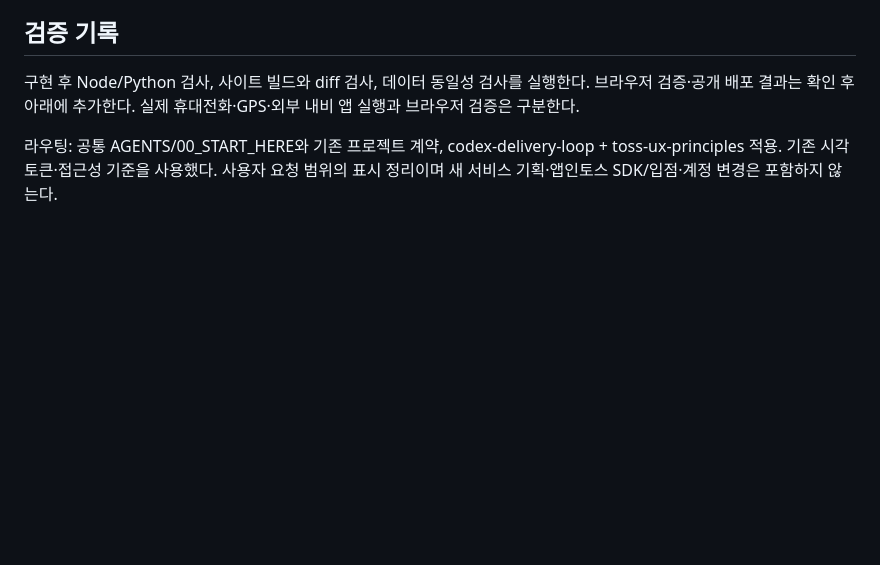
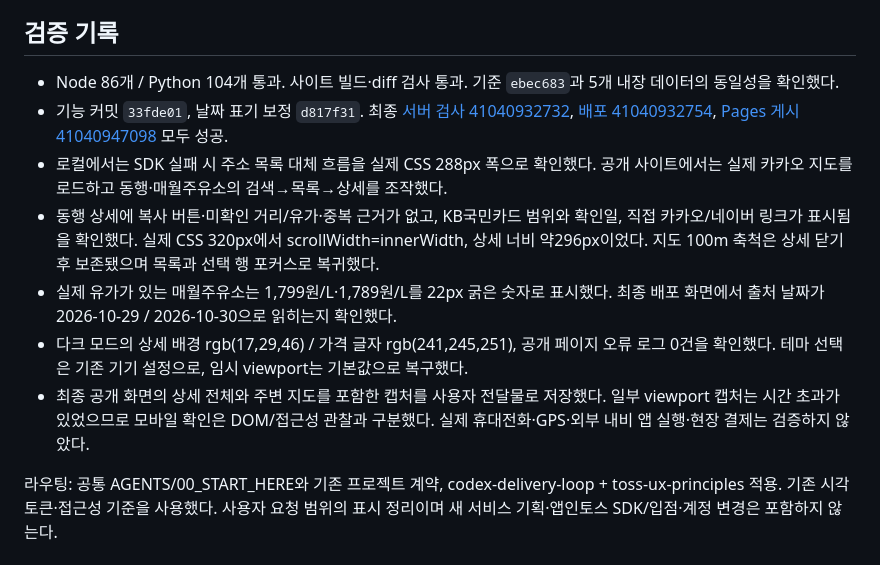
Before and after one commit to pcwin21-alt/gwangju-gas-map, a Markdown page: docs/VISUAL_SIMPLIFICATION_20261030.md, the part around the change. Rendered like a GitHub page; blank space fills up the shorter version.

Commit message:
Record deployed visual cleanup checks

```diff
--- a/docs/VISUAL_SIMPLIFICATION_20261030.md
+++ b/docs/VISUAL_SIMPLIFICATION_20261030.md
@@ -22,6 +22,12 @@
 
 ## 검증 기록
 
-구현 후 Node/Python 검사, 사이트 빌드와 diff 검사, 데이터 동일성 검사를 실행한다. 브라우저 검증·공개 배포 결과는 확인 후 아래에 추가한다. 실제 휴대전화·GPS·외부 내비 앱 실행과 브라우저 검증은 구분한다.
+- Node 86개 / Python 104개 통과. 사이트 빌드·diff 검사 통과. 기준 `ebec683`과 5개 내장 데이터의 동일성을 확인했다.
+- 기능 커밋 `33fde01`, 날짜 표기 보정 `d817f31`. 최종 [서버 검사 41040932732](https://github.com/pcwin21-alt/gwangju-gas-map/actions/runs/41040932732), [배포 41040932754](https://github.com/pcwin21-alt/gwangju-gas-map/actions/runs/41040932754), [Pages 게시 41040947098](https://github.com/pcwin21-alt/gwangju-gas-map/actions/runs/41040947098) 모두 성공.
+- 로컬에서는 SDK 실패 시 주소 목록 대체 흐름을 실제 CSS 288px 폭으로 확인했다. 공개 사이트에서는 실제 카카오 지도를 로드하고 동행·매월주유소의 검색→목록→상세를 조작했다.
+- 동행 상세에 복사 버튼·미확인 거리/유가·중복 근거가 없고, KB국민카드 범위와 확인일, 직접 카카오/네이버 링크가 표시됨을 확인했다. 실제 CSS 320px에서 scrollWidth=innerWidth, 상세 너비 약296px이었다. 지도 100m 축척은 상세 닫기 후 보존됐으며 목록과 선택 행 포커스로 복귀했다.
+- 실제 유가가 있는 매월주유소는 1,799원/L·1,789원/L를 22px 굵은 숫자로 표시했다. 최종 배포 화면에서 출처 날짜가 2026-10-29 / 2026-10-30으로 읽히는지 확인했다.
+- 다크 모드의 상세 배경 rgb(17,29,46) / 가격 글자 rgb(241,245,251), 공개 페이지 오류 로그 0건을 확인했다. 테마 선택은 기존 기기 설정으로, 임시 viewport는 기본값으로 복구했다.
+- 최종 공개 화면의 상세 전체와 주변 지도를 포함한 캡처를 사용자 전달물로 저장했다. 일부 viewport 캡처는 시간 초과가 있었으므로 모바일 확인은 DOM/접근성 관찰과 구분했다. 실제 휴대전화·GPS·외부 내비 앱 실행·현장 결제는 검증하지 않았다.
 
 라우팅: 공통 AGENTS/00_START_HERE와 기존 프로젝트 계약, codex-delivery-loop + toss-ux-principles 적용. 기존 시각 토큰·접근성 기준을 사용했다. 사용자 요청 범위의 표시 정리이며 새 서비스 기획·앱인토스 SDK/입점·계정 변경은 포함하지 않는다.
```
